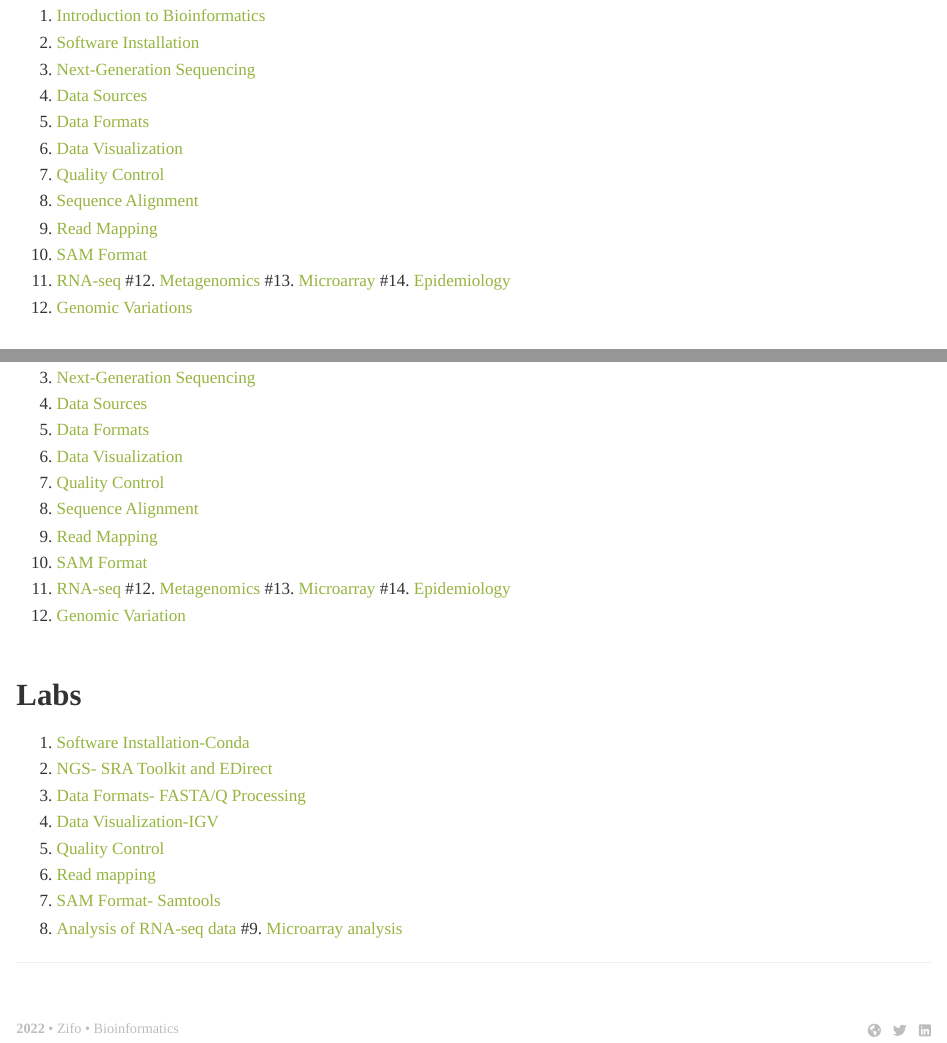
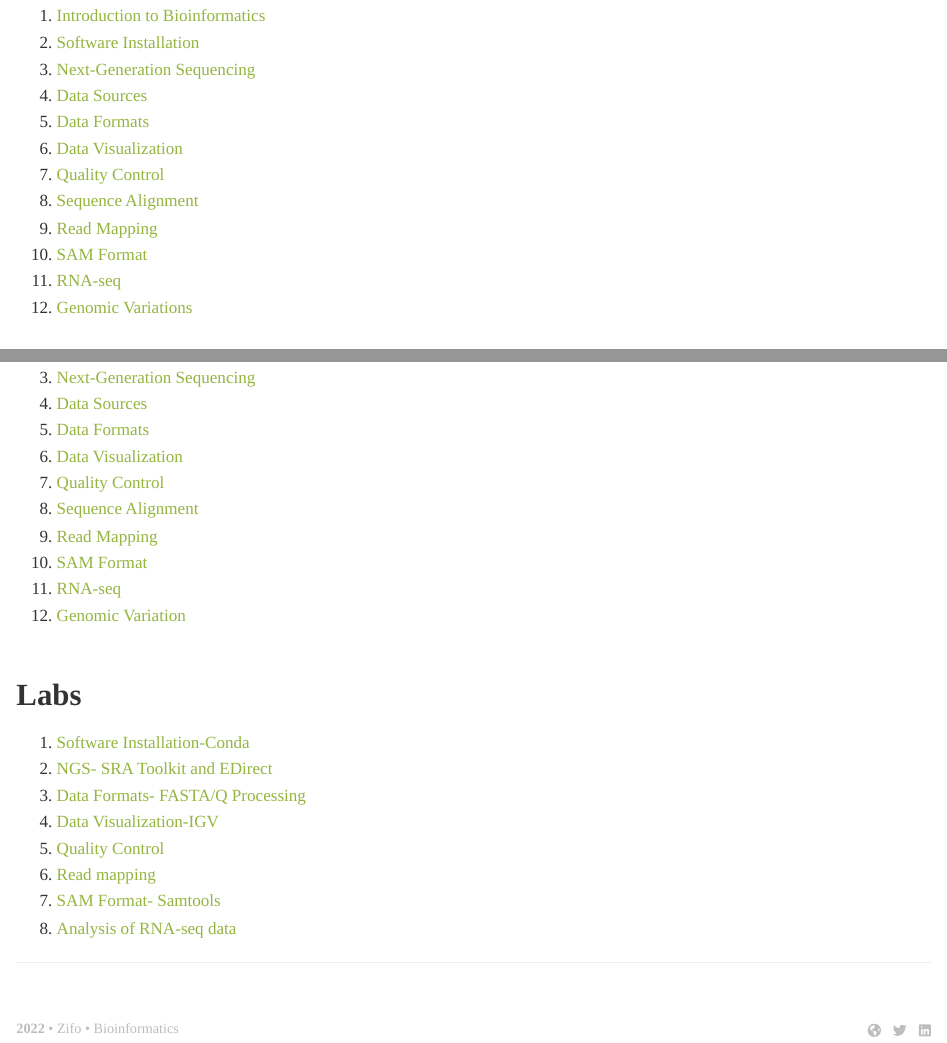
Before and after one commit to zifornd/bioinformatics-workshop, an R Markdown document (home_content.Rmd): the page in a window 1100 px wide, from 570 px down, and a second part further down, joined at a grey line. Rendered offline with R 4.5, knitr and Pandoc, with nearby package versions; some code elsewhere in the file could not run offline.

Commit message:
Update home_content.Rmd with new content structure

```diff
--- a/home_content.Rmd
+++ b/home_content.Rmd
@@ -38,10 +38,10 @@ command
 9.  [Read Mapping](preread_mapping.html)
 10. [SAM Format](preread_sam.html)
 11. [RNA-seq](preread_rnaseq.html)
-#12. [Metagenomics](preread_metagenomics.html)
-#13. [Microarray](preread_microarray.html)
-#14. [Epidemiology](preread_epidemiology.html)
-15. [Genomic Variations](preread_genomicvariation.html)
+<!-- 12. [Metagenomics](preread_metagenomics.html) -->
+<!-- 13. [Microarray](preread_microarray.html) -->
+<!-- 14. [Epidemiology](preread_epidemiology.html) -->
+12. [Genomic Variations](preread_genomicvariation.html)
 
 # Slides
 
@@ -56,10 +56,10 @@ command
 9.  [Read Mapping](slide_mapping.html)
 10. [SAM Format](slide_sam.html)
 11. [RNA-seq](slide_rnaseq.html)
-#12. [Metagenomics](slide_microbiome.html)
-#13. [Microarray](slide_microarray.html)
-#14. [Epidemiology](slide_epidemiology.html)
-15. [Genomic Variation](slide_genvar.html)
+<!-- 12. [Metagenomics](slide_microbiome.html) -->
+<!-- 13. [Microarray](slide_microarray.html) -->
+<!-- 14. [Epidemiology](slide_epidemiology.html) -->
+12. [Genomic Variation](slide_genvar.html)
 
 # Labs
 
@@ -71,6 +71,6 @@ command
 6. [Read mapping](lab_mapping.html)
 7. [SAM Format- Samtools](lab_sam.html)
 8. [Analysis of RNA-seq data](lab_rnaseq.html)
-#9. [Microarray analysis](lab_microarray.html)
+<!-- 9. [Microarray analysis](lab_microarray.html) -->
 
 ***
```
